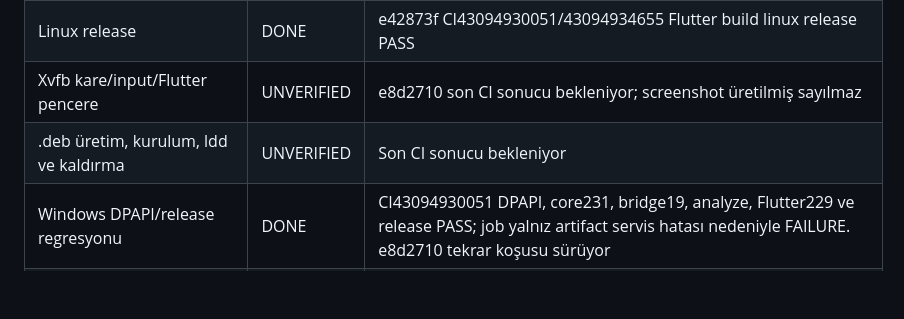
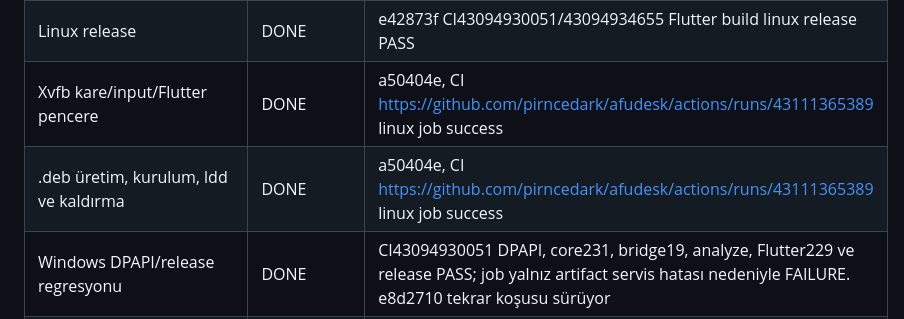
Before and after one commit to pirncedark/afudesk, a Markdown page: docs/LINUX_TEST_RAPORU.md, the part around the change. Rendered like a GitHub page; blank space fills up the shorter version.

Commit message:
docs: record green Linux CI in test report
Co-Authored-By: Claude Sonnet 5.5 <noreply@anthropic.com>

```diff
--- a/docs/LINUX_TEST_RAPORU.md
+++ b/docs/LINUX_TEST_RAPORU.md
@@ -16,8 +16,8 @@ Kaynak kod: e8d2710. Tam CI43100024620 ve Ubuntu24.04 CI43100030810 sürüyor.
 | Linux core, bridge ve native Wayland type-check/link | DONE | e42873f CI43094930051: 225 core + 19 bridge; Flutter Linux release PASS. Gerçek Wayland runtime anlamına gelmez |
 | Flutter analyze ve tüm arayüz testleri | DONE | e42873f Windows/Linux ayrı analyze adımları ve 229 arayüz testi PASS; yerel SDK cache yazma izni yok |
 | Linux release | DONE | e42873f CI43094930051/43094934655 Flutter build linux release PASS |
-| Xvfb kare/input/Flutter pencere | UNVERIFIED | e8d2710 son CI sonucu bekleniyor; screenshot üretilmiş sayılmaz |
-| .deb üretim, kurulum, ldd ve kaldırma | UNVERIFIED | Son CI sonucu bekleniyor |
+| Xvfb kare/input/Flutter pencere | DONE | a50404e, CI https://github.com/pirncedark/afudesk/actions/runs/43111365389 linux job success |
+| .deb üretim, kurulum, ldd ve kaldırma | DONE | a50404e, CI https://github.com/pirncedark/afudesk/actions/runs/43111365389 linux job success |
 | Windows DPAPI/release regresyonu | DONE | CI43094930051 DPAPI, core231, bridge19, analyze, Flutter229 ve release PASS; job yalnız artifact servis hatası nedeniyle FAILURE. e8d2710 tekrar koşusu sürüyor |
 | Gerçek Wayland compositor/Google hesabı/Tailscale/Proxmox | UNVERIFIED | Uygun gerçek donanım ve hesap oturumu yok; sunucuya bağlanılmadı |
 
```
